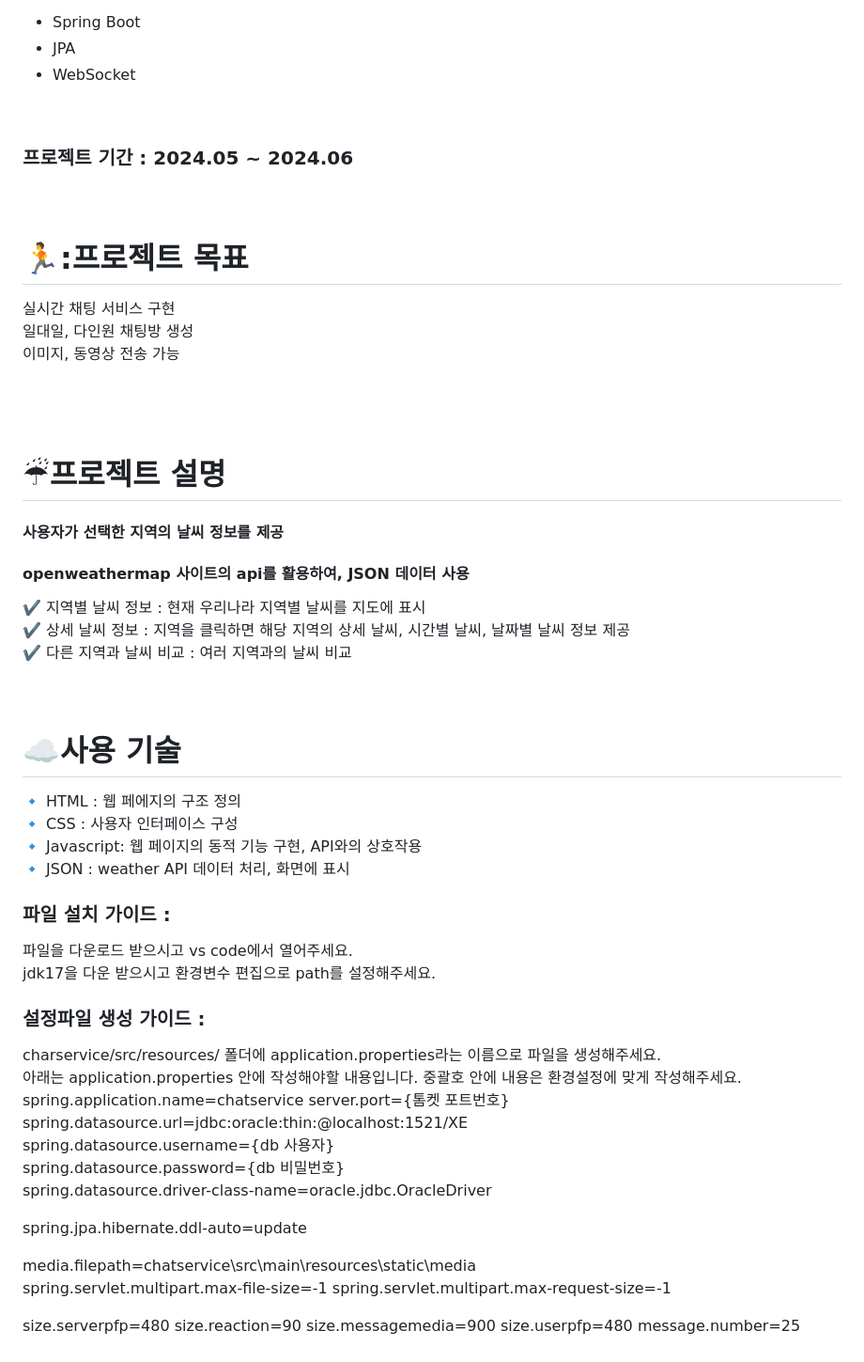
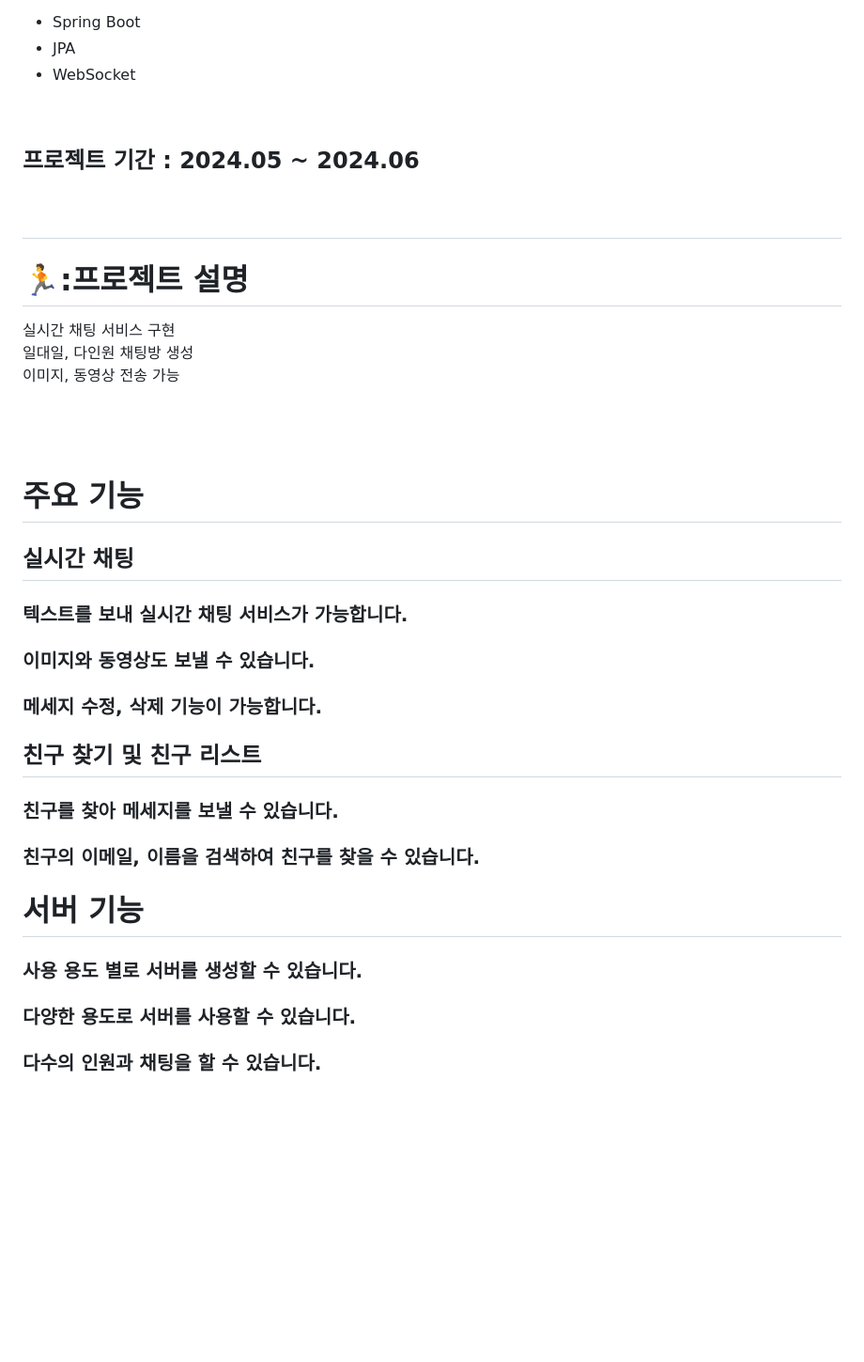
Before and after one commit to SangjiHan/chatService, a Markdown page: README.md, the part around the change printed below. Shown: that part at 94% size. GitHub-like rendering; blank space fills up the shorter version.

```diff
--- a/README.md
+++ b/README.md
@@ -52,48 +73,25 @@
 
 
 
+## 프로젝트 기간 : 2024.05 ~ 2024.06 <br/><br/><br/>
 
-
-### 프로젝트 기간 : 2024.05 ~ 2024.06 <br/><br/><br/>
-
- # 🏃:프로젝트 목표
+ # 🏃:프로젝트 설명
   실시간 채팅 서비스 구현  <br/>
 일대일, 다인원 채팅방 생성  <br/>
     이미지, 동영상 전송 가능  <br/>
   <br/><br/><br/>
 
- # :umbrella:프로젝트 설명
- #### 사용자가 선택한 지역의 날씨 정보를 제공 <br/>
- #### openweathermap 사이트의 api를 활용하여, JSON 데이터 사용 <br/>
- :heavy_check_mark:  지역별 날씨 정보 : 현재 우리나라 지역별 날씨를 지도에 표시
- :heavy_check_mark:  상세 날씨 정보 : 지역을 클릭하면 해당 지역의 상세 날씨, 시간별 날씨, 날짜별 날씨 정보 제공
- :heavy_check_mark:  다른 지역과 날씨 비교 : 여러 지역과의 날씨 비교 <br/><br/><br/>
+ # 주요 기능
+## 실시간 채팅 <br/>
+### 텍스트를 보내 실시간 채팅 서비스가 가능합니다. <br/>
+### 이미지와 동영상도 보낼 수 있습니다. <br/>
+### 메세지 수정, 삭제 기능이 가능합니다. <br/>
 
- # :cloud:사용 기술
- :small_blue_diamond:  HTML : 웹 페에지의 구조 정의 <br/>
- :small_blue_diamond:  CSS : 사용자 인터페이스 구성 <br/>
- :small_blue_diamond:  Javascript: 웹 페이지의 동적 기능 구현, API와의 상호작용 <br/>
- :small_blue_diamond:  JSON : weather API 데이터 처리, 화면에 표시 <br/>
+## 친구 찾기 및 친구 리스트 <br/>
+### 친구를 찾아 메세지를 보낼 수 있습니다.<br/>
+### 친구의 이메일, 이름을 검색하여 친구를 찾을 수 있습니다.<br/>
 
-
-
-
-### 파일 설치 가이드 :
-파일을 다운로드 받으시고 vs code에서 열어주세요. <br/>
-jdk17을 다운 받으시고 환경변수 편집으로 path를 설정해주세요. <br/>
-
-### 설정파일 생성 가이드 :
-charservice/src/resources/ 폴더에 application.properties라는 이름으로 파일을 생성해주세요. <br/>
-아래는 application.properties 안에 작성해야할 내용입니다. 중괄호 안에 내용은 환경설정에 맞게 작성해주세요. <br/>
-spring.application.name=chatservice server.port={톰켓 포트번호} <br/>
-spring.datasource.url=jdbc:oracle:thin:@localhost:1521/XE <br/>
-spring.datasource.username={db 사용자} <br/>
-spring.datasource.password={db 비밀번호} <br/>
-spring.datasource.driver-class-name=oracle.jdbc.OracleDriver <br/>
-
-spring.jpa.hibernate.ddl-auto=update <br/>
-
-media.filepath=chatservice\src\main\resources\static\media <br/>
-spring.servlet.multipart.max-file-size=-1 spring.servlet.multipart.max-request-size=-1 <br/>
-
-size.serverpfp=480 size.reaction=90 size.messagemedia=900 size.userpfp=480 message.number=25 <br/>
+# 서버 기능 <br/>
+### 사용 용도 별로 서버를 생성할 수 있습니다. <br/>
+### 다양한 용도로 서버를 사용할 수 있습니다. <br/>
+### 다수의 인원과 채팅을 할 수 있습니다. <br/>
```
Also changed, not shown: other parts of README.md (+22 -1 lines).
